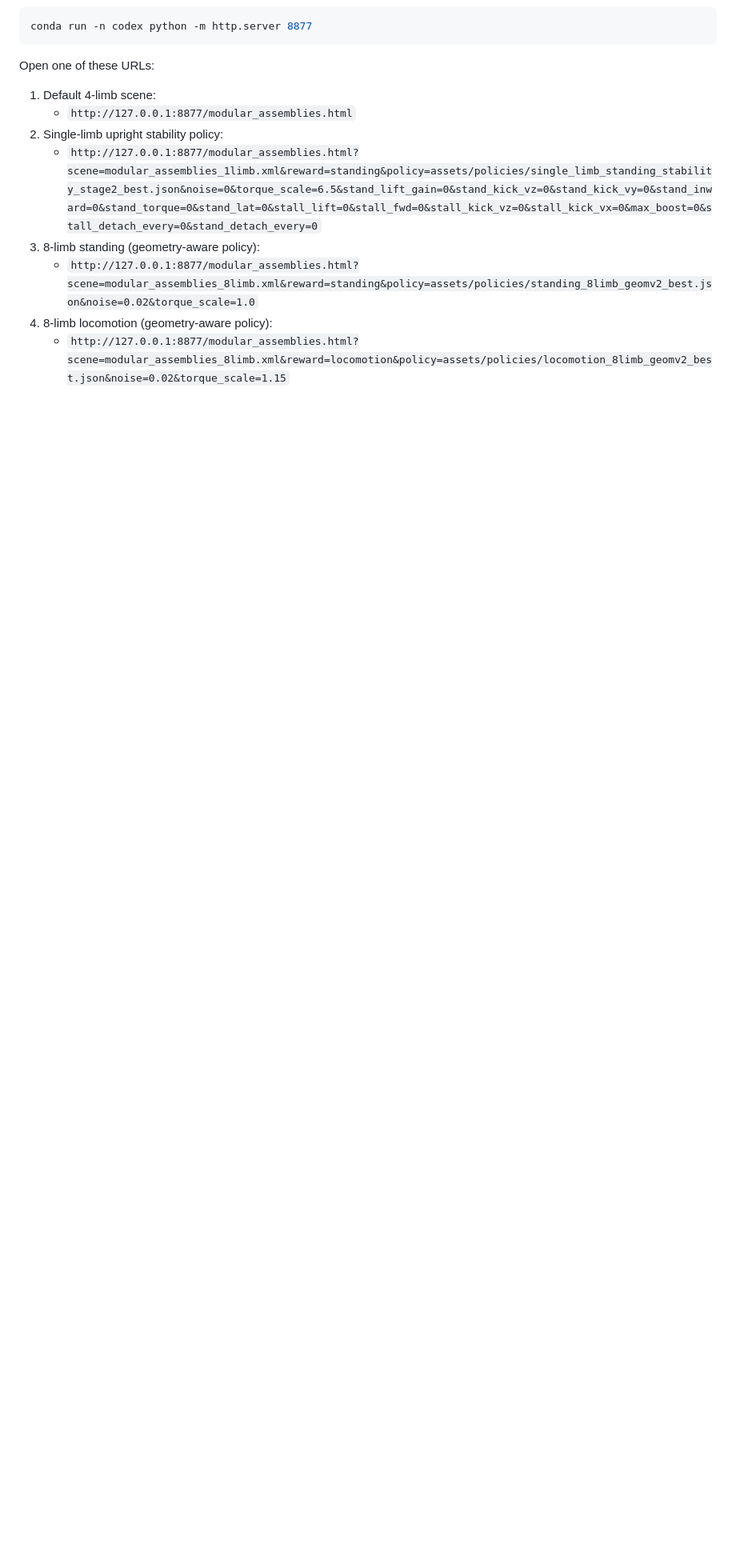
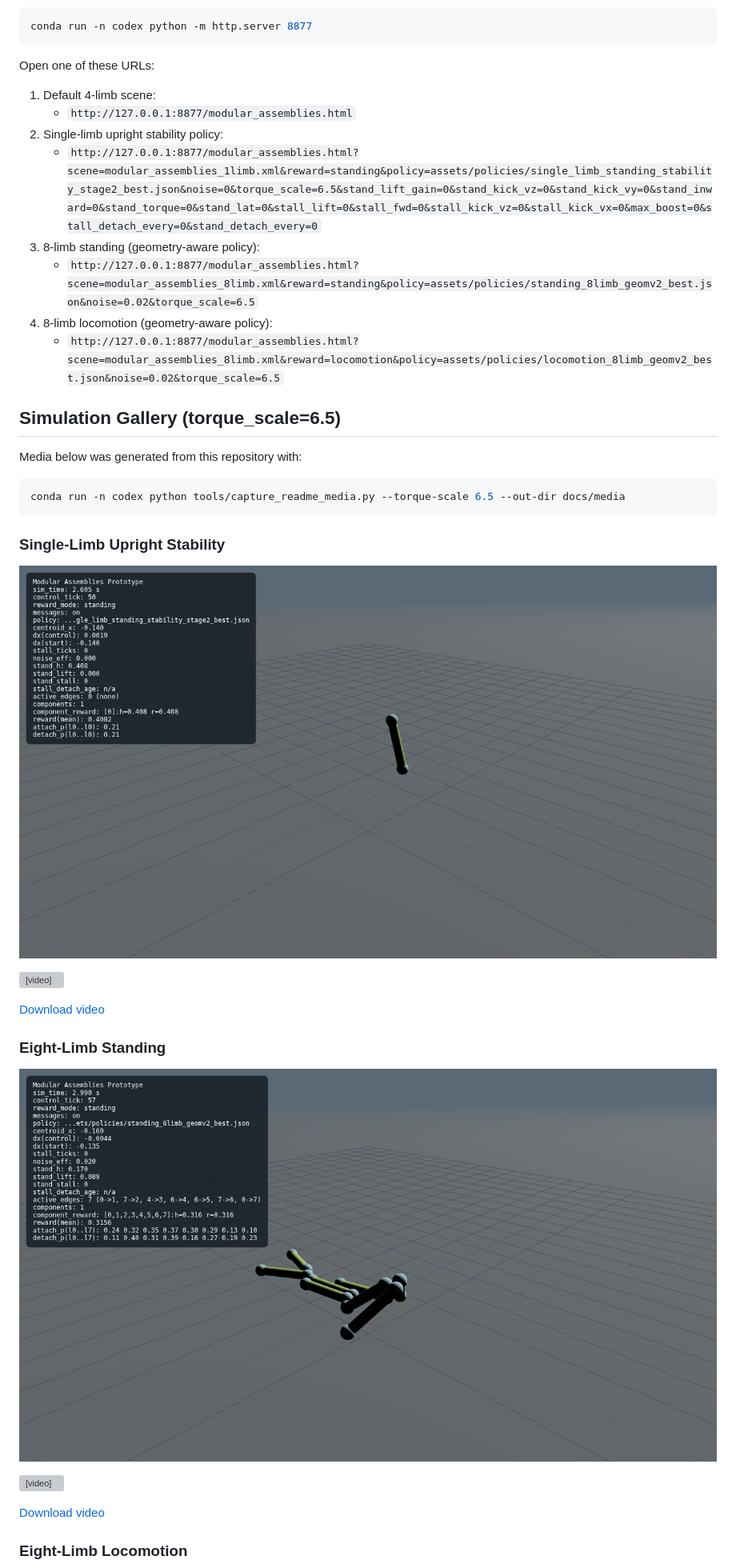
Before and after one commit to Umar-Azam/evobot, a Markdown page: README.md, the part around one of its changes. Shown at 80% size. Drawn GitHub-style; pictures changed too: docs/media/eight_limb_standing/eight_limb_standing.png (added), docs/media/single_limb_standing/single_limb_standing.png (added); blank space fills up the shorter version; grey boxes are pictures that could not be loaded.

Commit message:
Added images/videos to readme

````diff
--- a/README.md
+++ b/README.md
@@ -53,6 +53,33 @@ Open one of these URLs:
 2. Single-limb upright stability policy:
    - `http://127.0.0.1:8877/modular_assemblies.html?scene=modular_assemblies_1limb.xml&reward=standing&policy=assets/policies/single_limb_standing_stability_stage2_best.json&noise=0&torque_scale=6.5&stand_lift_gain=0&stand_kick_vz=0&stand_kick_vy=0&stand_inward=0&stand_torque=0&stand_lat=0&stall_lift=0&stall_fwd=0&stall_kick_vz=0&stall_kick_vx=0&max_boost=0&stall_detach_every=0&stand_detach_every=0`
 3. 8-limb standing (geometry-aware policy):
-   - `http://127.0.0.1:8877/modular_assemblies.html?scene=modular_assemblies_8limb.xml&reward=standing&policy=assets/policies/standing_8limb_geomv2_best.json&noise=0.02&torque_scale=1.0`
+   - `http://127.0.0.1:8877/modular_assemblies.html?scene=modular_assemblies_8limb.xml&reward=standing&policy=assets/policies/standing_8limb_geomv2_best.json&noise=0.02&torque_scale=6.5`
 4. 8-limb locomotion (geometry-aware policy):
-   - `http://127.0.0.1:8877/modular_assemblies.html?scene=modular_assemblies_8limb.xml&reward=locomotion&policy=assets/policies/locomotion_8limb_geomv2_best.json&noise=0.02&torque_scale=1.15`
+   - `http://127.0.0.1:8877/modular_assemblies.html?scene=modular_assemblies_8limb.xml&reward=locomotion&policy=assets/policies/locomotion_8limb_geomv2_best.json&noise=0.02&torque_scale=6.5`
+
+## Simulation Gallery (torque_scale=6.5)
+
+Media below was generated from this repository with:
+
+```bash
+conda run -n codex python tools/capture_readme_media.py --torque-scale 6.5 --out-dir docs/media
+```
+
+### Single-Limb Upright Stability
+
+![Single-limb standing](docs/media/single_limb_standing/single_limb_standing.png)
+
+<video src="docs/media/single_limb_standing/single_limb_standing.webm" controls muted loop playsinline width="960"></video>
+
+[Download video](docs/media/single_limb_standing/single_limb_standing.webm)
+
+### Eight-Limb Standing
+
+![Eight-limb standing](docs/media/eight_limb_standing/eight_limb_standing.png)
+
+<video src="docs/media/eight_limb_standing/eight_limb_standing.webm" controls muted loop playsinline width="960"></video>
+
+[Download video](docs/media/eight_limb_standing/eight_limb_standing.webm)
+
+### Eight-Limb Locomotion
+
````
Also changed, not shown: other parts of README.md (+6 -1 lines), docs/media/eight_limb_locomotion/eight_limb_locomotion.png (added), 5 other files.
